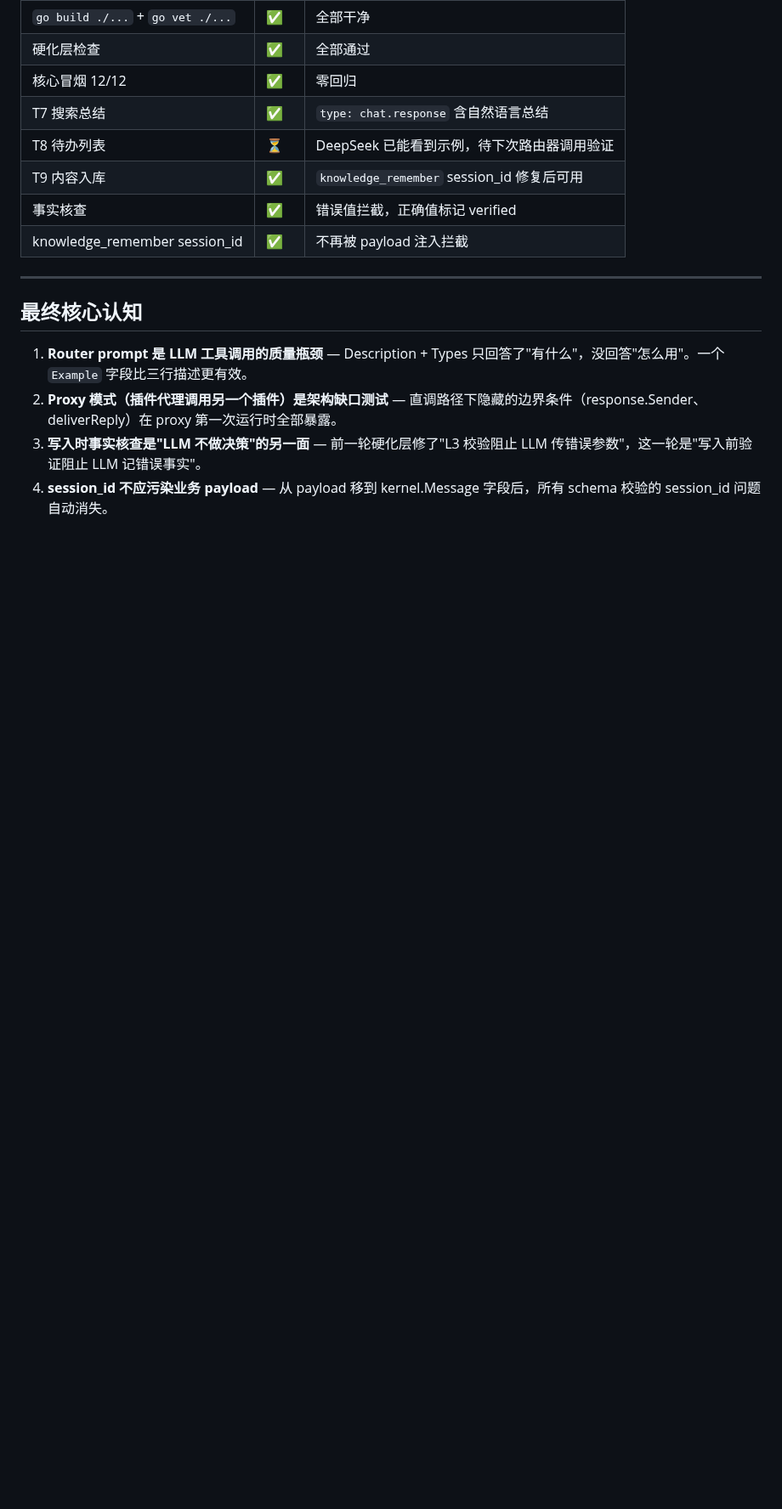
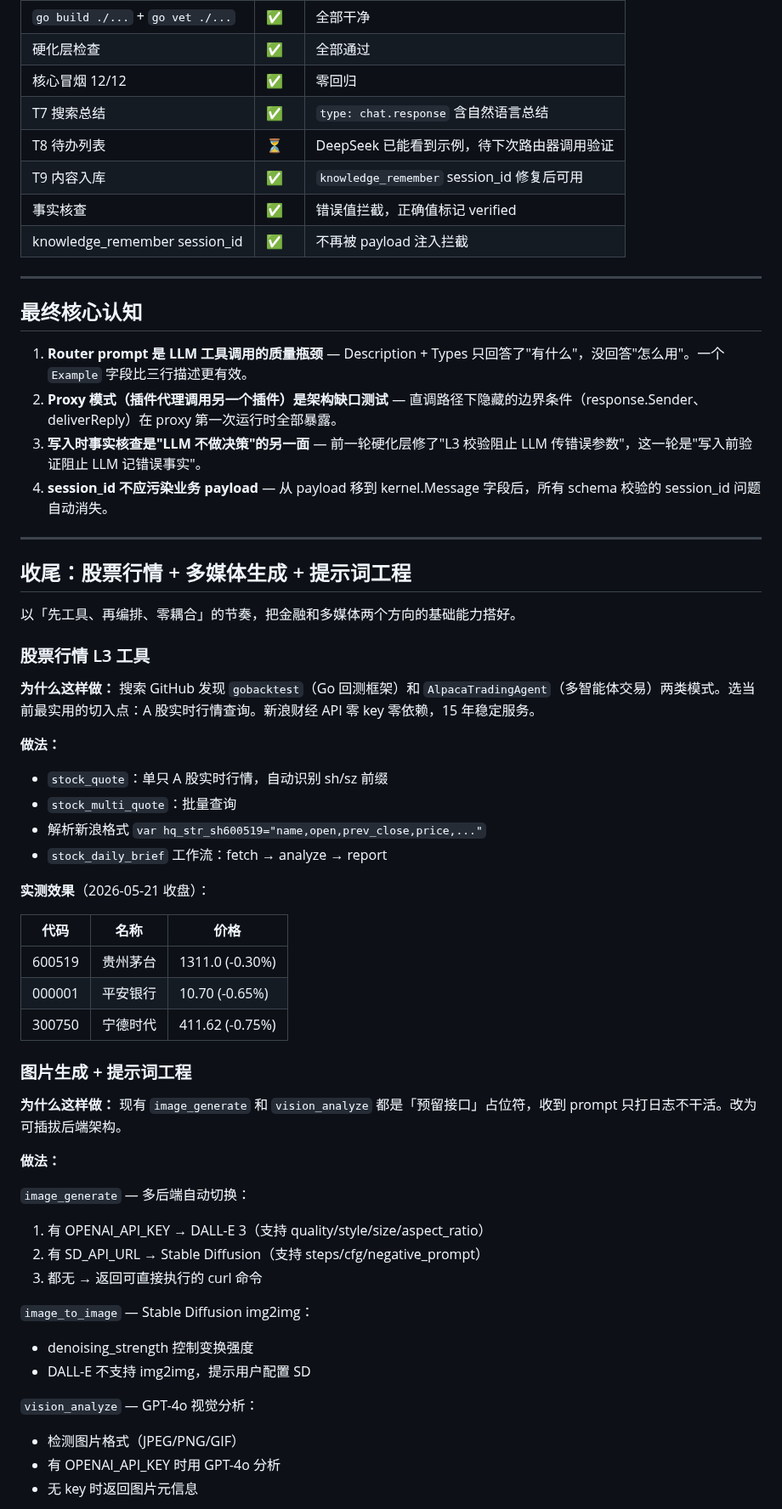
Before and after one commit to diuclive-lab/beishan-core, a Markdown page: DEVLOG_20260521.md, the part around one of its changes. Shown at 85% size. Rendered like a GitHub page; blank space fills up the shorter version.

Commit message:
docs: 更新开发日志 — 股票/多媒体/提示词工程 + 全天总结
Co-Authored-By: Claude Opus 4.7 <noreply@anthropic.com>

```diff
--- a/DEVLOG_20260521.md
+++ b/DEVLOG_20260521.md
@@ -378,3 +378,48 @@ k.deliverReply(response)
 2. **Proxy 模式（插件代理调用另一个插件）是架构缺口测试** — 直调路径下隐藏的边界条件（response.Sender、deliverReply）在 proxy 第一次运行时全部暴露。
 3. **写入时事实核查是"LLM 不做决策"的另一面** — 前一轮硬化层修了"L3 校验阻止 LLM 传错误参数"，这一轮是"写入前验证阻止 LLM 记错误事实"。
 4. **session_id 不应污染业务 payload** — 从 payload 移到 kernel.Message 字段后，所有 schema 校验的 session_id 问题自动消失。
+
+---
+
+## 收尾：股票行情 + 多媒体生成 + 提示词工程
+
+以「先工具、再编排、零耦合」的节奏，把金融和多媒体两个方向的基础能力搭好。
+
+### 股票行情 L3 工具
+
+**为什么这样做：** 搜索 GitHub 发现 `gobacktest`（Go 回测框架）和 `AlpacaTradingAgent`（多智能体交易）两类模式。选当前最实用的切入点：A 股实时行情查询。新浪财经 API 零 key 零依赖，15 年稳定服务。
+
+**做法：**
+- `stock_quote`：单只 A 股实时行情，自动识别 sh/sz 前缀
+- `stock_multi_quote`：批量查询
+- 解析新浪格式 `var hq_str_sh600519="name,open,prev_close,price,..."`
+- `stock_daily_brief` 工作流：fetch → analyze → report
+
+**实测效果**（2026-05-21 收盘）：
+
+| 代码 | 名称 | 价格 |
+|------|------|------|
+| 600519 | 贵州茅台 | 1311.0 (-0.30%) |
+| 000001 | 平安银行 | 10.70 (-0.65%) |
+| 300750 | 宁德时代 | 411.62 (-0.75%) |
+
+### 图片生成 + 提示词工程
+
+**为什么这样做：** 现有 `image_generate` 和 `vision_analyze` 都是「预留接口」占位符，收到 prompt 只打日志不干活。改为可插拔后端架构。
+
+**做法：**
+
+`image_generate` — 多后端自动切换：
+1. 有 OPENAI_API_KEY → DALL-E 3（支持 quality/style/size/aspect_ratio）
+2. 有 SD_API_URL → Stable Diffusion（支持 steps/cfg/negative_prompt）
+3. 都无 → 返回可直接执行的 curl 命令
+
+`image_to_image` — Stable Diffusion img2img：
+- denoising_strength 控制变换强度
+- DALL-E 不支持 img2img，提示用户配置 SD
+
+`vision_analyze` — GPT-4o 视觉分析：
+- 检测图片格式（JPEG/PNG/GIF）
+- 有 OPENAI_API_KEY 时用 GPT-4o 分析
+- 无 key 时返回图片元信息
+
```
Also changed, not shown: other parts of DEVLOG_20260521.md (+24 -0 lines).
